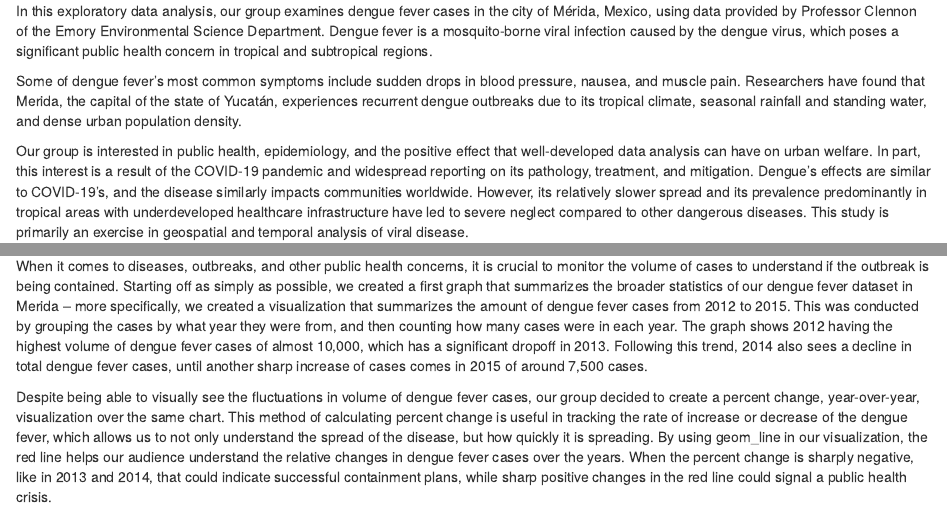
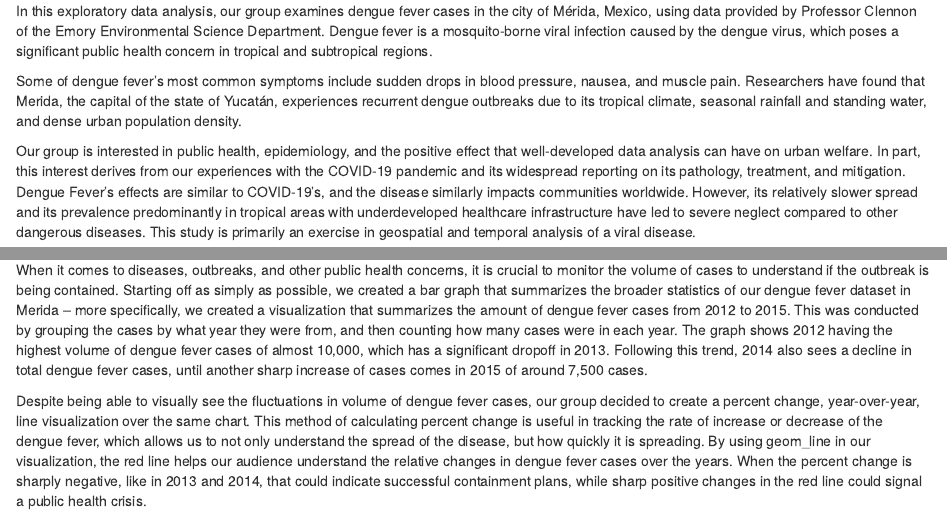
Before and after one commit to amanster22/dengueAnalysisTechWriting, an R Markdown document (dengueAnalysis.Rmd): the page in a window 1100 px wide, from 220 px down, and a second part further down, joined at a grey line. Rendered offline with R 4.5, knitr and Pandoc, with nearby package versions; some code elsewhere in the file could not run offline.

Commit message:
writing edits

````diff
--- a/dengueAnalysis.Rmd
+++ b/dengueAnalysis.Rmd
@@ -15,7 +15,7 @@ In this exploratory data analysis, our group examines dengue fever cases in the
 
 Some of dengue fever’s most common symptoms include sudden drops in blood pressure, nausea, and muscle pain. Researchers have found that Merida, the capital of the state of Yucatán, experiences recurrent dengue outbreaks due to its tropical climate, seasonal rainfall and standing water, and dense urban population density.
 
-Our group is interested in public health, epidemiology, and the positive effect that well-developed data analysis can have on urban welfare. In part, this interest is a result of the COVID-19 pandemic and widespread reporting on its pathology, treatment, and mitigation. Dengue's effects are similar to COVID-19's, and the disease similarly impacts communities worldwide. However, its relatively slower spread and its prevalence predominantly in tropical areas with underdeveloped healthcare infrastructure have led to severe neglect compared to other dangerous diseases. This study is primarily an exercise in geospatial and temporal analysis of viral disease.
+Our group is interested in public health, epidemiology, and the positive effect that well-developed data analysis can have on urban welfare. In part, this interest derives from our experiences with the COVID-19 pandemic and its widespread reporting on its pathology, treatment, and mitigation. Dengue Fever's effects are similar to COVID-19's, and the disease similarly impacts communities worldwide. However, its relatively slower spread and its prevalence predominantly in tropical areas with underdeveloped healthcare infrastructure have led to severe neglect compared to other dangerous diseases. This study is primarily an exercise in geospatial and temporal analysis of a viral disease.
 
 Our dengue dataset includes 540 rows, each representing a distinct region within Mérida. Each region is quantified based on its coordinates from the Universal Transverse Mercator (UTM) system, a grid-based coordinate system used to map locations using meters. The dataset initially had 8 columns: the X and Y UTM coordinates of each region, SP_ID (an identifier for each region), CVEGEO (geographic identifier code used by the Mexican Geographic Agency), and the number of cases in each region across four different years (2012-2015). As we explain in the Data Cleaning step, SP_ID and CVEGEO are not necessary for our analysis here. Additionally, we have included complementary data on ovitrap egg density (the quantity of mosquito eggs recorded for 4177 ovitraps distributed throughout the city). Although it is not the main focus of our analysis, it provides some insight into potential examination of the relationship between mosquito breeding sites and dengue incidence.
 
@@ -124,9 +124,9 @@ ggplot(data_summary, aes(x = Year)) +
   )
 ```
 
-When it comes to diseases, outbreaks, and other public health concerns, it is crucial to monitor the volume of cases to understand if the outbreak is being contained. Starting off as simply as possible, we created a first graph that summarizes the broader statistics of our dengue fever dataset in Merida – more specifically, we created a visualization that summarizes the amount of dengue fever cases from 2012 to 2015. This was conducted by grouping the cases by what year they were from, and then counting how many cases were in each year. The graph shows 2012 having the highest volume of dengue fever cases of almost 10,000, which has a significant dropoff in 2013. Following this trend, 2014 also sees a decline in total dengue fever cases, until another sharp increase of cases comes in 2015 of around 7,500 cases.
+When it comes to diseases, outbreaks, and other public health concerns, it is crucial to monitor the volume of cases to understand if the outbreak is being contained. Starting off as simply as possible, we created a bar graph that summarizes the broader statistics of our dengue fever dataset in Merida – more specifically, we created a visualization that summarizes the amount of dengue fever cases from 2012 to 2015. This was conducted by grouping the cases by what year they were from, and then counting how many cases were in each year. The graph shows 2012 having the highest volume of dengue fever cases of almost 10,000, which has a significant dropoff in 2013. Following this trend, 2014 also sees a decline in total dengue fever cases, until another sharp increase of cases comes in 2015 of around 7,500 cases.
 
-Despite being able to visually see the fluctuations in volume of dengue fever cases, our group decided to create a percent change, year-over-year, visualization over the same chart. This method of calculating percent change is useful in tracking the rate of increase or decrease of the dengue fever, which allows us to not only understand the spread of the disease, but how quickly it is spreading. By using geom_line in our visualization, the red line helps our audience understand the relative changes in dengue fever cases over the years. When the percent change is sharply negative, like in 2013 and 2014, that could indicate successful containment plans, while sharp positive changes in the red line could signal a public health crisis.
+Despite being able to visually see the fluctuations in volume of dengue fever cases, our group decided to create a percent change, year-over-year, line visualization over the same chart. This method of calculating percent change is useful in tracking the rate of increase or decrease of the dengue fever, which allows us to not only understand the spread of the disease, but how quickly it is spreading. By using geom_line in our visualization, the red line helps our audience understand the relative changes in dengue fever cases over the years. When the percent change is sharply negative, like in 2013 and 2014, that could indicate successful containment plans, while sharp positive changes in the red line could signal a public health crisis.
 
 The pertinence of this visualization is that it helps with public health tracking and surveillance. Despite being a more general statistical visualization, this graph can help track the trends of how quickly dengue fever is spreading in Merida, while also assessing the effectiveness of interventions in certain years, assuming that certain confounding variables are controlled for – other variables such as seasonal changes and weather variation could certainly impact our future findings. Ultimately, data tracking leads to action, and in the case of dengue fever, it can lead to mosquito control initiatives or vaccination campaigns.
 
````
Also changed, not shown: dengueAnalysis.Rmd (2 more changed lines).
